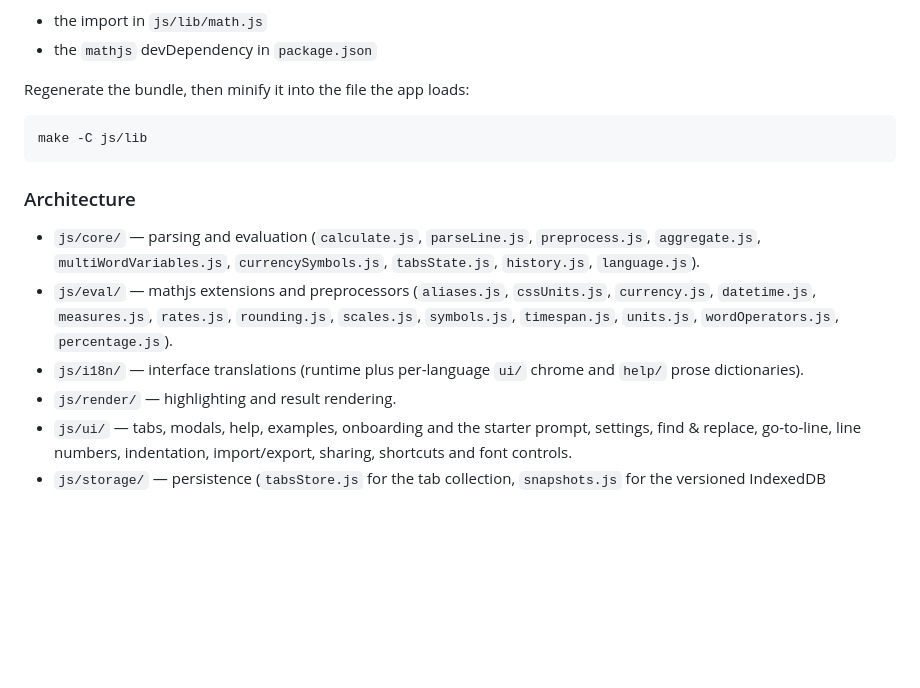
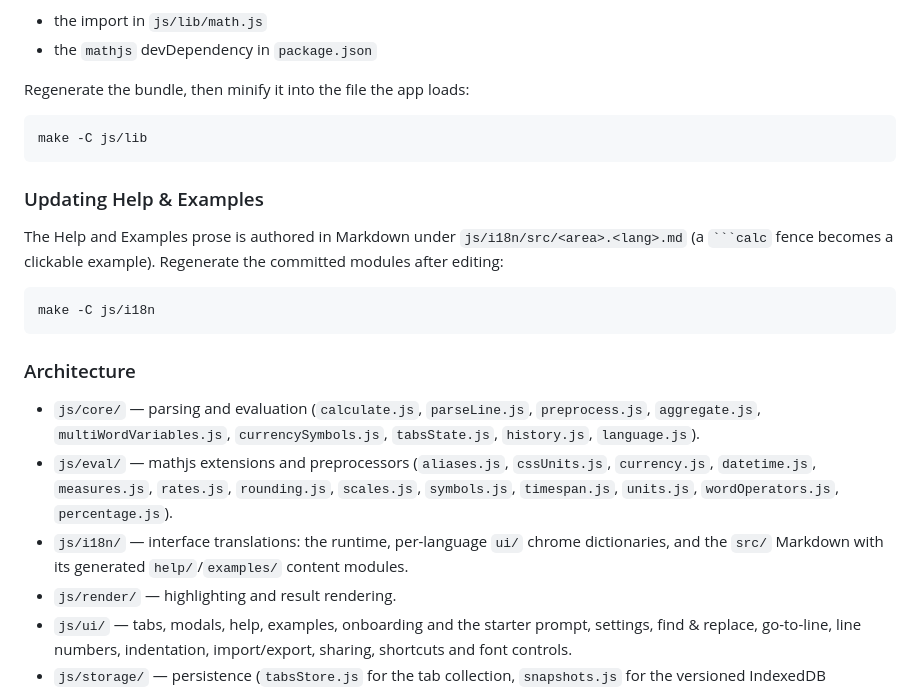
Before and after one commit to imaginamundo/math-notes, a Markdown page: README.md, the part around the change. Drawn GitHub-style; blank space fills up the shorter version.

Commit message:
Document the Markdown Help content and build

````diff
--- a/README.md
+++ b/README.md
@@ -214,6 +214,16 @@ Regenerate the bundle, then minify it into the file the app loads:
 make -C js/lib
 ```
 
+### Updating Help & Examples
+
+The Help and Examples prose is authored in Markdown under
+`js/i18n/src/<area>.<lang>.md` (a ` ```calc ` fence becomes a clickable
+example). Regenerate the committed modules after editing:
+
+```sh
+make -C js/i18n
+```
+
 ### Architecture
 
 - `js/core/` — parsing and evaluation (`calculate.js`, `parseLine.js`,
@@ -223,8 +233,9 @@ make -C js/lib
   `currency.js`, `datetime.js`, `measures.js`, `rates.js`, `rounding.js`,
   `scales.js`, `symbols.js`, `timespan.js`, `units.js`, `wordOperators.js`,
   `percentage.js`).
-- `js/i18n/` — interface translations (runtime plus per-language `ui/` chrome
-  and `help/` prose dictionaries).
+- `js/i18n/` — interface translations: the runtime, per-language `ui/` chrome
+  dictionaries, and the `src/` Markdown with its generated `help/`/`examples/`
+  content modules.
 - `js/render/` — highlighting and result rendering.
 - `js/ui/` — tabs, modals, help, examples, onboarding and the starter prompt,
   settings, find & replace, go-to-line, line numbers, indentation, import/export,
````
Also changed, not shown: docs/architecture.md (+11 -7 lines), docs/glossary.md (+6 -4 lines).
